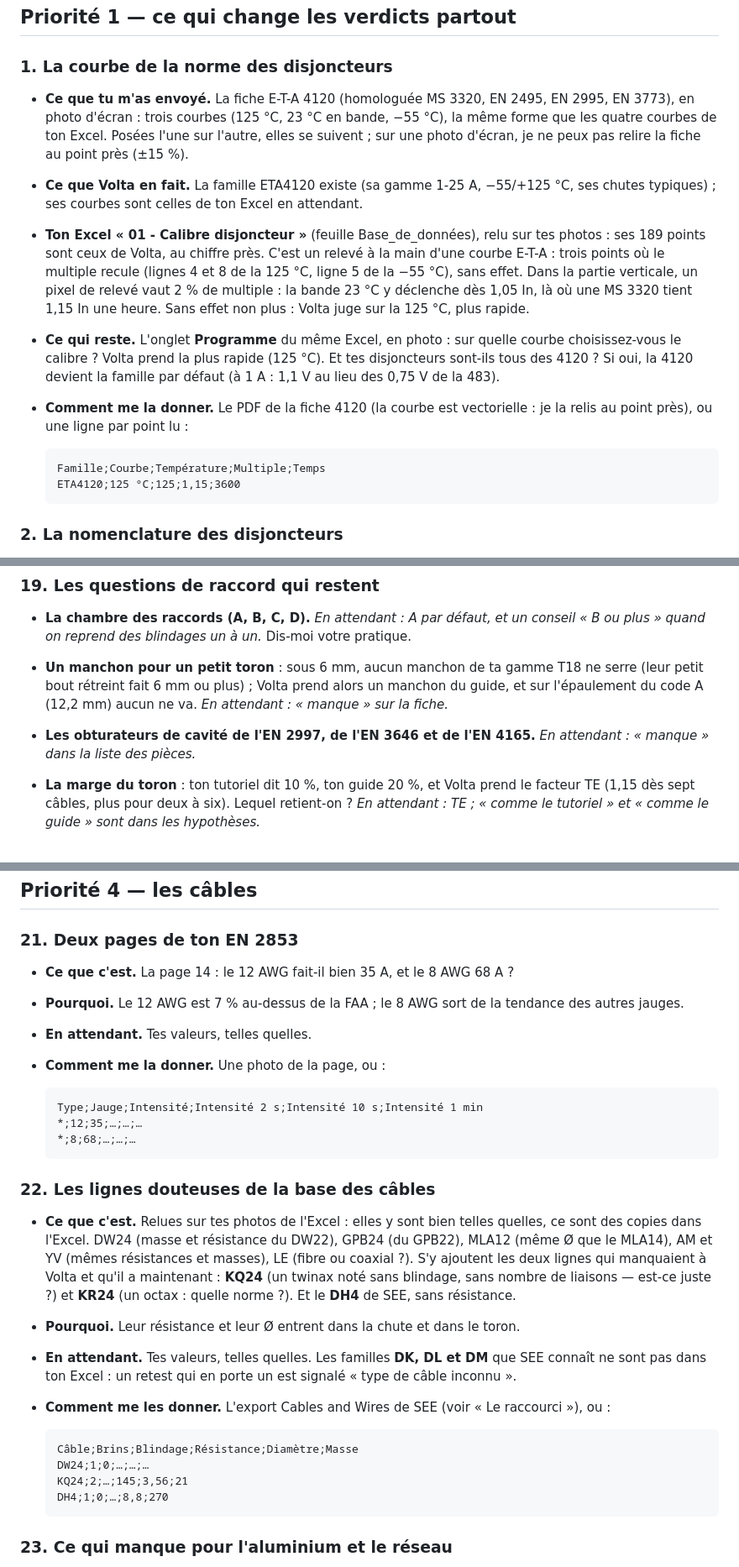
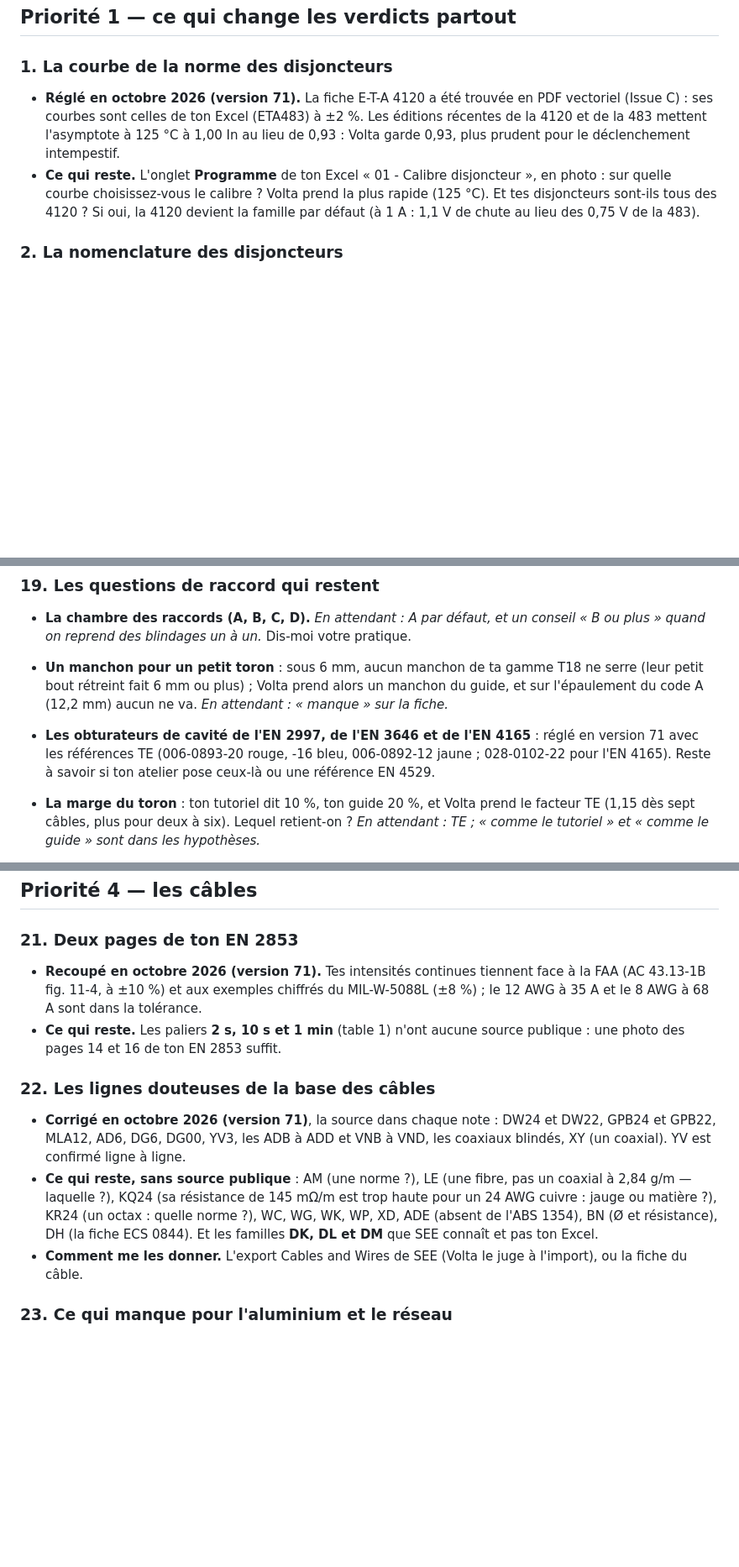
Before and after one commit to martinnathan980-prog/Outil-lectrique-, a Markdown page: CE-QUI-MANQUE.md, 3 parts joined by grey strips. Shown at 84% size. Drawn GitHub-style; blank space fills up the shorter version.

Commit message:
CE-QUI-MANQUE : les points réglés par la version 71 le disent (courbe 4120, contacts, cheminée, obturateurs, EN 2853, câbles), il ne reste que ce qui manque vraiment
Co-Authored-By: Claude Opus 5.5 <noreply@anthropic.com>
Claude-Session: https://claude.ai/code/session_01SJNARvo3EkMZ1PC61moyNM

````diff
--- a/CE-QUI-MANQUE.md
+++ b/CE-QUI-MANQUE.md
@@ -231,26 +231,12 @@ accessoire pour quel connecteur et quel câble).
 
 ### 1. La courbe de la norme des disjoncteurs
 
-- **Ce que tu m'as envoyé.** La fiche E-T-A 4120 (homologuée MS 3320, EN 2495, EN 2995, EN 3773), en photo d'écran :
-  trois courbes (125 °C, 23 °C en bande, −55 °C), la même forme que les quatre courbes de ton Excel. Posées l'une sur
-  l'autre, elles se suivent ; sur une photo d'écran, je ne peux pas relire la fiche au point près (±15 %).
-- **Ce que Volta en fait.** La famille ETA4120 existe (sa gamme 1-25 A, −55/+125 °C, ses chutes typiques) ; ses
-  courbes sont celles de ton Excel en attendant.
-- **Ton Excel « 01 - Calibre disjoncteur »** (feuille Base_de_données), relu sur tes photos : ses 189 points sont ceux
-  de Volta, au chiffre près. C'est un relevé à la main d'une courbe E-T-A : trois points où le multiple recule (lignes
-  4 et 8 de la 125 °C, ligne 5 de la −55 °C), sans effet. Dans la partie verticale, un pixel de relevé vaut 2 % de
-  multiple : la bande 23 °C y déclenche dès 1,05 In, là où une MS 3320 tient 1,15 In une heure. Sans effet non plus :
-  Volta juge sur la 125 °C, plus rapide.
-- **Ce qui reste.** L'onglet **Programme** du même Excel, en photo : sur quelle courbe choisissez-vous le calibre ?
-  Volta prend la plus rapide (125 °C). Et tes disjoncteurs sont-ils tous des 4120 ? Si oui, la 4120 devient la famille
-  par défaut (à 1 A : 1,1 V au lieu des 0,75 V de la 483).
-- **Comment me la donner.** Le PDF de la fiche 4120 (la courbe est vectorielle : je la relis au point près), ou une
-  ligne par point lu :
-
-  ```
-  Famille;Courbe;Température;Multiple;Temps
-  ETA4120;125 °C;125;1,15;3600
-  ```
+- **Réglé en octobre 2026 (version 71).** La fiche E-T-A 4120 a été trouvée en PDF vectoriel (Issue C) : ses courbes
+  sont celles de ton Excel (ETA483) à ±2 %. Les éditions récentes de la 4120 et de la 483 mettent l'asymptote à 125 °C
+  à 1,00 In au lieu de 0,93 : Volta garde 0,93, plus prudent pour le déclenchement intempestif.
+- **Ce qui reste.** L'onglet **Programme** de ton Excel « 01 - Calibre disjoncteur », en photo : sur quelle courbe
+  choisissez-vous le calibre ? Volta prend la plus rapide (125 °C). Et tes disjoncteurs sont-ils tous des 4120 ? Si oui,
+  la 4120 devient la famille par défaut (à 1 A : 1,1 V de chute au lieu des 0,75 V de la 483).
 
 ### 2. La nomenclature des disjoncteurs
 
@@ -530,8 +505,9 @@ raccord ». Les tresses HFA et les gaines Nomex étaient déjà celles de ton Ex
 - **Un manchon pour un petit toron** : sous 6 mm, aucun manchon de ta gamme T18 ne serre (leur petit bout rétreint
   fait 6 mm ou plus) ; Volta prend alors un manchon du guide, et sur l'épaulement du code A (12,2 mm) aucun ne va.
   *En attendant : « manque » sur la fiche.*
-- **Les obturateurs de cavité de l'EN 2997, de l'EN 3646 et de l'EN 4165.** *En attendant : « manque » dans la liste des
-  pièces.*
+- **Les obturateurs de cavité de l'EN 2997, de l'EN 3646 et de l'EN 4165** : réglé en version 71 avec les références
+  TE (006-0893-20 rouge, -16 bleu, 006-0892-12 jaune ; 028-0102-22 pour l'EN 4165). Reste à savoir si ton atelier pose
+  ceux-là ou une référence EN 4529.
 - **La marge du toron** : ton tutoriel dit 10 %, ton guide 20 %, et Volta prend le facteur TE (1,15 dès sept câbles,
   plus pour deux à six). Lequel retient-on ? *En attendant : TE ; « comme le tutoriel » et « comme le guide » sont
   dans les hypothèses.*
@@ -567,35 +543,20 @@ raccord ». Les tresses HFA et les gaines Nomex étaient déjà celles de ton Ex
 
 ### 21. Deux pages de ton EN 2853
 
-- **Ce que c'est.** La page 14 : le 12 AWG fait-il bien 35 A, et le 8 AWG 68 A ?
-- **Pourquoi.** Le 12 AWG est 7 % au-dessus de la FAA ; le 8 AWG sort de la tendance des autres jauges.
-- **En attendant.** Tes valeurs, telles quelles.
-- **Comment me la donner.** Une photo de la page, ou :
-
-  ```
-  Type;Jauge;Intensité;Intensité 2 s;Intensité 10 s;Intensité 1 min
-  *;12;35;…;…;…
-  *;8;68;…;…;…
-  ```
+- **Recoupé en octobre 2026 (version 71).** Tes intensités continues tiennent face à la FAA (AC 43.13-1B fig. 11-4, à
+  ±10 %) et aux exemples chiffrés du MIL-W-5088L (±8 %) ; le 12 AWG à 35 A et le 8 AWG à 68 A sont dans la tolérance.
+- **Ce qui reste.** Les paliers **2 s, 10 s et 1 min** (table 1) n'ont aucune source publique : une photo des pages 14 et
+  16 de ton EN 2853 suffit.
 
 ### 22. Les lignes douteuses de la base des câbles
 
-- **Ce que c'est.** Relues sur tes photos de l'Excel : elles y sont bien telles quelles, ce sont des copies dans
-  l'Excel. DW24 (masse et résistance du DW22), GPB24 (du GPB22), MLA12 (même Ø que le MLA14), AM et YV (mêmes
-  résistances et masses), LE (fibre ou coaxial ?). S'y ajoutent les deux lignes qui manquaient à Volta et qu'il a
-  maintenant : **KQ24** (un twinax noté sans blindage, sans nombre de liaisons — est-ce juste ?) et **KR24** (un octax :
-  quelle norme ?). Et le **DH4** de SEE, sans résistance.
-- **Pourquoi.** Leur résistance et leur Ø entrent dans la chute et dans le toron.
-- **En attendant.** Tes valeurs, telles quelles. Les familles **DK, DL et DM** que SEE connaît ne sont pas dans ton
-  Excel : un retest qui en porte un est signalé « type de câble inconnu ».
-- **Comment me les donner.** L'export Cables and Wires de SEE (voir « Le raccourci »), ou :
-
-  ```
-  Câble;Brins;Blindage;Résistance;Diamètre;Masse
-  DW24;1;0;…;…;…
-  KQ24;2;…;145;3,56;21
-  DH4;1;0;…;8,8;270
-  ```
+- **Corrigé en octobre 2026 (version 71)**, la source dans chaque note : DW24 et DW22, GPB24 et GPB22, MLA12, AD6, DG6,
+  DG00, YV3, les ADB à ADD et VNB à VND, les coaxiaux blindés, XY (un coaxial). YV est confirmé ligne à ligne.
+- **Ce qui reste, sans source publique** : AM (une norme ?), LE (une fibre, pas un coaxial à 2,84 g/m — laquelle ?),
+  KQ24 (sa résistance de 145 mΩ/m est trop haute pour un 24 AWG cuivre : jauge ou matière ?), KR24 (un octax : quelle
+  norme ?), WC, WG, WK, WP, XD, ADE (absent de l'ABS 1354), BN (Ø et résistance), DH (la fiche ECS 0844). Et les
+  familles **DK, DL et DM** que SEE connaît et pas ton Excel.
+- **Comment me les donner.** L'export Cables and Wires de SEE (Volta le juge à l'import), ou la fiche du câble.
 
 ### 23. Ce qui manque pour l'aluminium et le réseau
 
````
Also changed, not shown: other parts of CE-QUI-MANQUE.md (+12 -23 lines).
